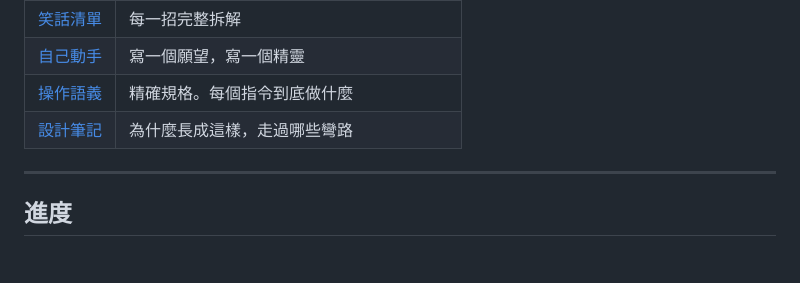
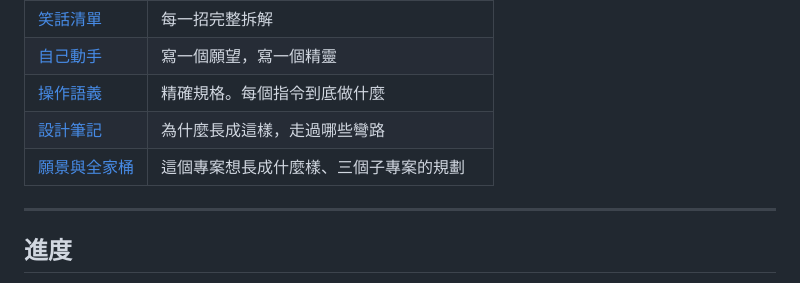
Before and after one commit to rayhuang2006/Loophole, a Markdown page: README.md, the part around the change. Rendered like a GitHub page; blank space fills up the shorter version.

Commit message:
docs(vision): record the project's direction and the three-project plan

```diff
--- a/README.md
+++ b/README.md
@@ -156,6 +156,7 @@ wish tidy {
 | [自己動手](docs/guide/tutorial.md) | 寫一個願望，寫一個精靈 |
 | [操作語義](docs/SEMANTICS.md) | 精確規格。每個指令到底做什麼 |
 | [設計筆記](docs/DESIGN.md) | 為什麼長成這樣，走過哪些彎路 |
+| [願景與全家桶](docs/VISION.md) | 這個專案想長成什麼樣、三個子專案的規劃 |
 
 ---
 
```
Also changed, not shown: docs/VISION.md (added, +154 -0 lines).
